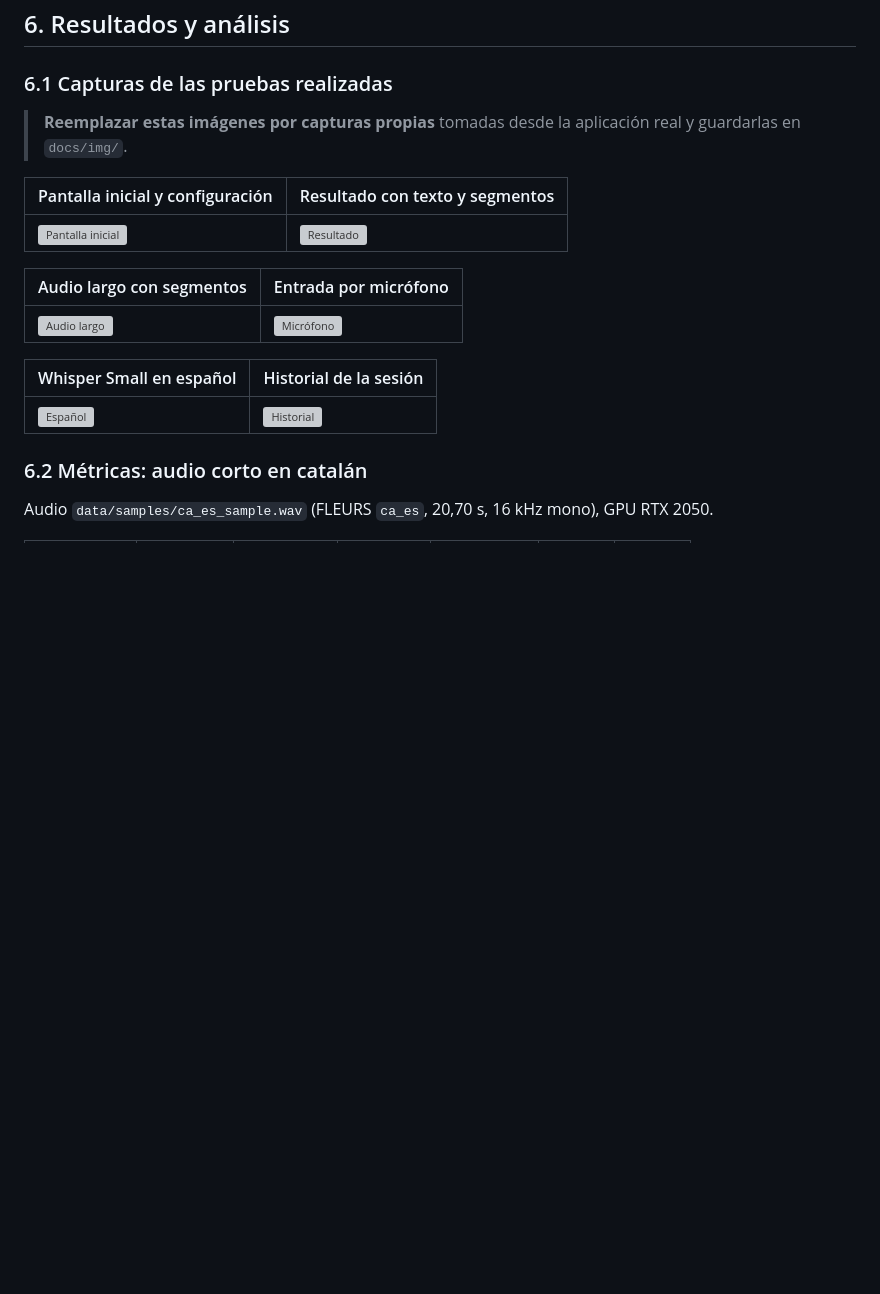
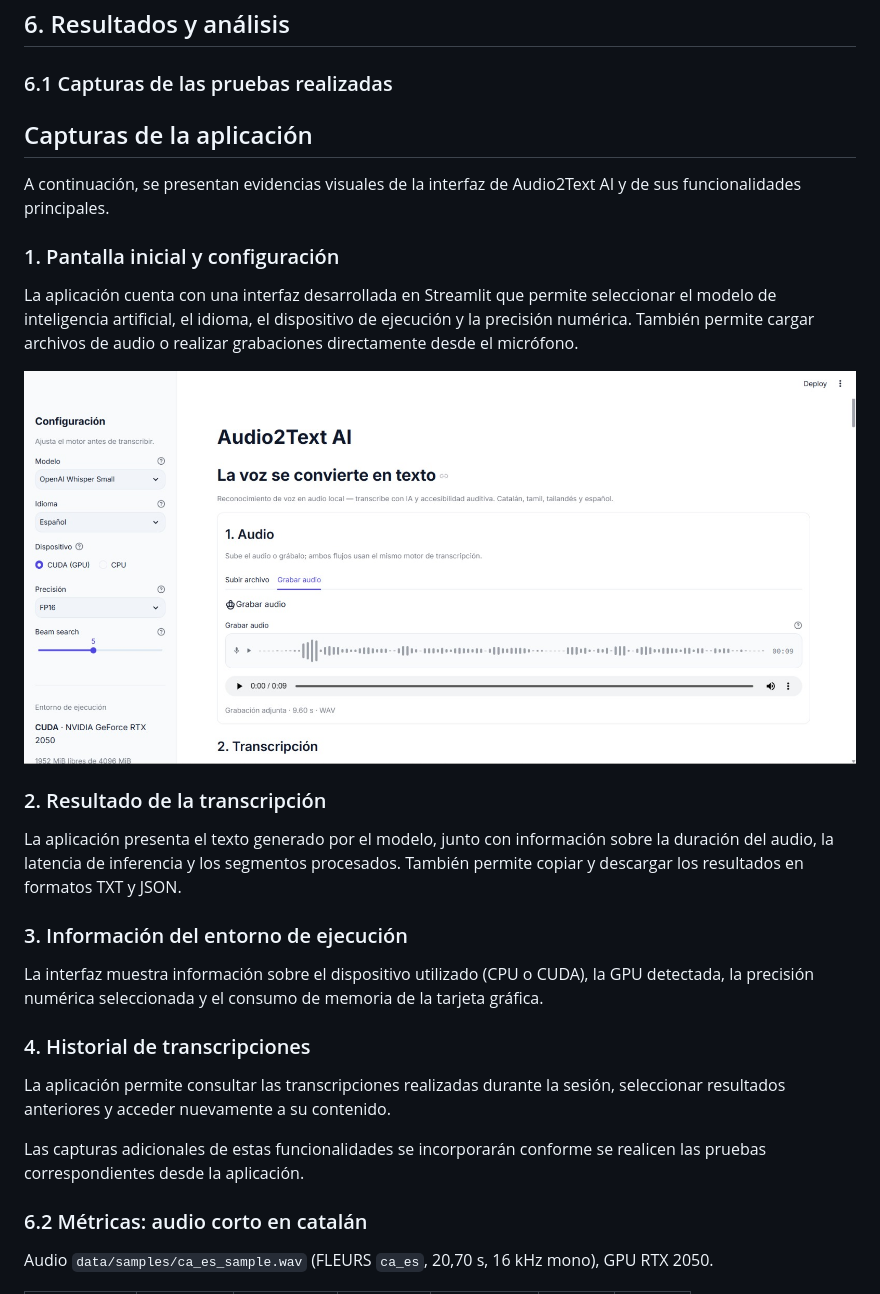
Before and after one commit to nico10102003/Audio2Text-AI, a Markdown page: README.md, the part around the change. Rendered like a GitHub page; pictures changed too: docs/img/audio2text-interfaz.png (added); blank space fills up the shorter version; grey boxes are pictures that could not be loaded.

Commit message:
docs: add application interface screenshot

```diff
--- a/README.md
+++ b/README.md
@@ -324,19 +324,29 @@ Resultado esperado: `Ran 90 tests ... OK (skipped=4)`. Las 4 pruebas omitidas so
 
 ### 6.1 Capturas de las pruebas realizadas
 
-> **Reemplazar estas imágenes por capturas propias** tomadas desde la aplicación real y guardarlas en `docs/img/`.
+## Capturas de la aplicación
 
-| Pantalla inicial y configuración | Resultado con texto y segmentos |
-|---|---|
-| ![Pantalla inicial](docs/img/01_pantalla_inicial.png) | ![Resultado](docs/img/02_resultado.png) |
+A continuación, se presentan evidencias visuales de la interfaz de Audio2Text AI y de sus funcionalidades principales.
 
-| Audio largo con segmentos | Entrada por micrófono |
-|---|---|
-| ![Audio largo](docs/img/03_audio_largo.png) | ![Micrófono](docs/img/04_microfono.png) |
+### 1. Pantalla inicial y configuración
 
-| Whisper Small en español | Historial de la sesión |
-|---|---|
-| ![Español](docs/img/05_espanol.png) | ![Historial](docs/img/06_historial.png) |
+La aplicación cuenta con una interfaz desarrollada en Streamlit que permite seleccionar el modelo de inteligencia artificial, el idioma, el dispositivo de ejecución y la precisión numérica. También permite cargar archivos de audio o realizar grabaciones directamente desde el micrófono.
+
+![Interfaz principal de Audio2Text AI](docs/img/audio2text-interfaz.png)
+
+### 2. Resultado de la transcripción
+
+La aplicación presenta el texto generado por el modelo, junto con información sobre la duración del audio, la latencia de inferencia y los segmentos procesados. También permite copiar y descargar los resultados en formatos TXT y JSON.
+
+### 3. Información del entorno de ejecución
+
+La interfaz muestra información sobre el dispositivo utilizado (CPU o CUDA), la GPU detectada, la precisión numérica seleccionada y el consumo de memoria de la tarjeta gráfica.
+
+### 4. Historial de transcripciones
+
+La aplicación permite consultar las transcripciones realizadas durante la sesión, seleccionar resultados anteriores y acceder nuevamente a su contenido.
+
+Las capturas adicionales de estas funcionalidades se incorporarán conforme se realicen las pruebas correspondientes desde la aplicación.
 
 ### 6.2 Métricas: audio corto en catalán
 
```
